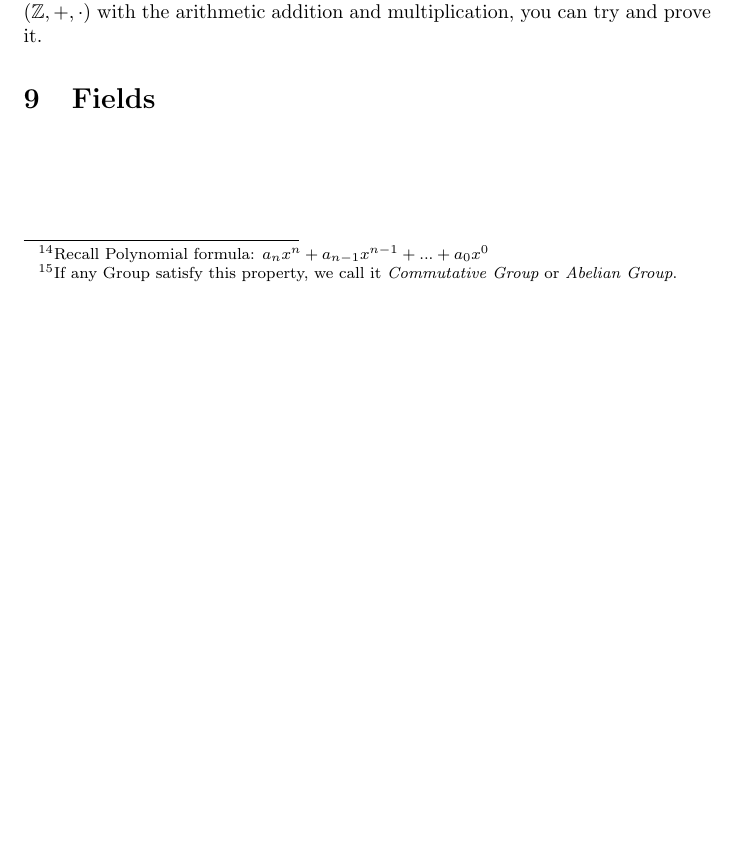
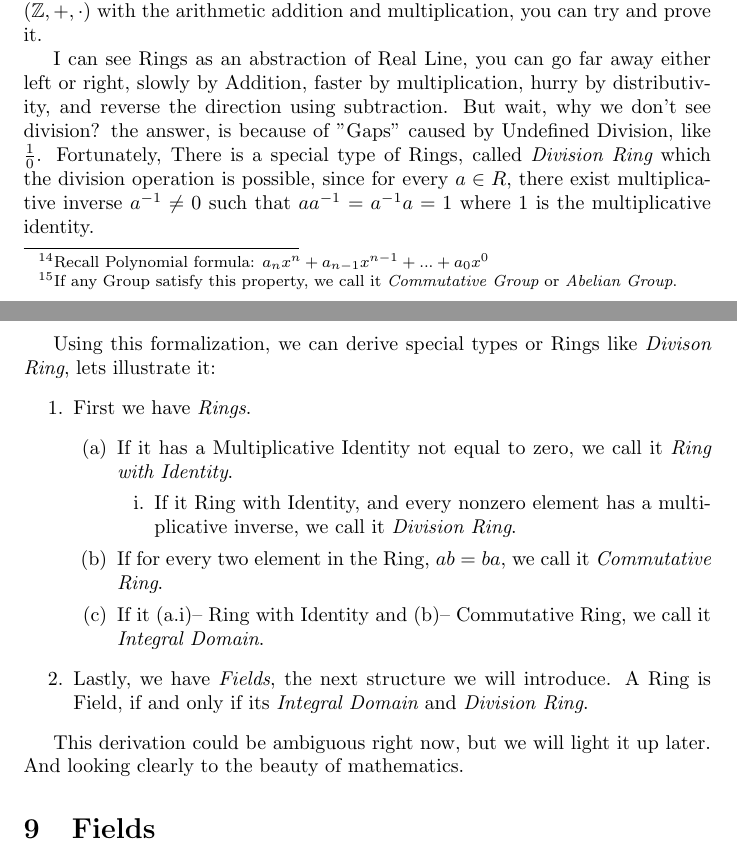
Before and after one commit to Faares/60x60booklet, a LaTeX paper (main.tex, which reads digging-technical/algebraic-structure/ring.tex): part of page 16 of 17 before the commit and two parts of pages 16 and 17 of 18 after it, the two joined at a grey line, cut so that both start at the same text, the shorter picture padded with empty space. Compiled offline with pdfLaTeX.

Commit message:
Finish Rings.

```diff
--- a/digging-technical/algebraic-structure/ring.tex
+++ b/digging-technical/algebraic-structure/ring.tex
@@ -26,3 +26,20 @@ We say $(R,+,\cdot)$ is a Ring, if it satisfy:
 \end{itemize}
 
 In simple words: A structure, you can add, subtract, multiply in it, and the multiplication can be distributed on the addition. A good example for it is $(\mathbb{Z},+,\cdot)$ with the arithmetic addition and multiplication, you can try and prove it.
+
+I can see Rings as an abstraction of Real Line, you can go far away either left or right, slowly by Addition, faster by multiplication, hurry by distributivity,  and reverse the direction using subtraction. But wait, why we don't see division? the answer, is because of "Gaps" caused by Undefined Division, like $\frac{1}{0}$. Fortunately, There is a special type of Rings, called {\it Division Ring} which the division operation is possible, since for every $a \in R$, there exist multiplicative inverse $a^{-1} \neq 0$ such that $aa^{-1}=a^{-1}a=1$ where $1$ is the multiplicative identity.
+
+Using this formalization, we can derive special types or Rings like {\it Divison Ring}, lets illustrate it: \begin{enumerate}
+    \item First we have {\it Rings}.
+    \begin{enumerate}
+        \item If it has a Multiplicative Identity not equal to zero, we call it {\it Ring with Identity}.
+            \begin{enumerate}
+                \item If it Ring with Identity, and every nonzero element has a multiplicative inverse, we call it {\it Division Ring}.
+            \end{enumerate}
+        \item If for every two element in the Ring, $ab=ba$, we call it {\it Commutative Ring}.
+        \item If it (a.i)-- Ring with Identity and (b)-- Commutative Ring, we call it {\it Integral Domain}.
+    \end{enumerate}
+    \item Lastly, we have {\it Fields}, the next structure we will introduce. A Ring is Field, if and only if its {\it Integral Domain} and {\it Division Ring}.
+\end{enumerate}
+
+This derivation could be ambiguous right now, but we will light it up later. And looking clearly to the beauty of mathematics.
```
Also changed, not shown: README.md.
